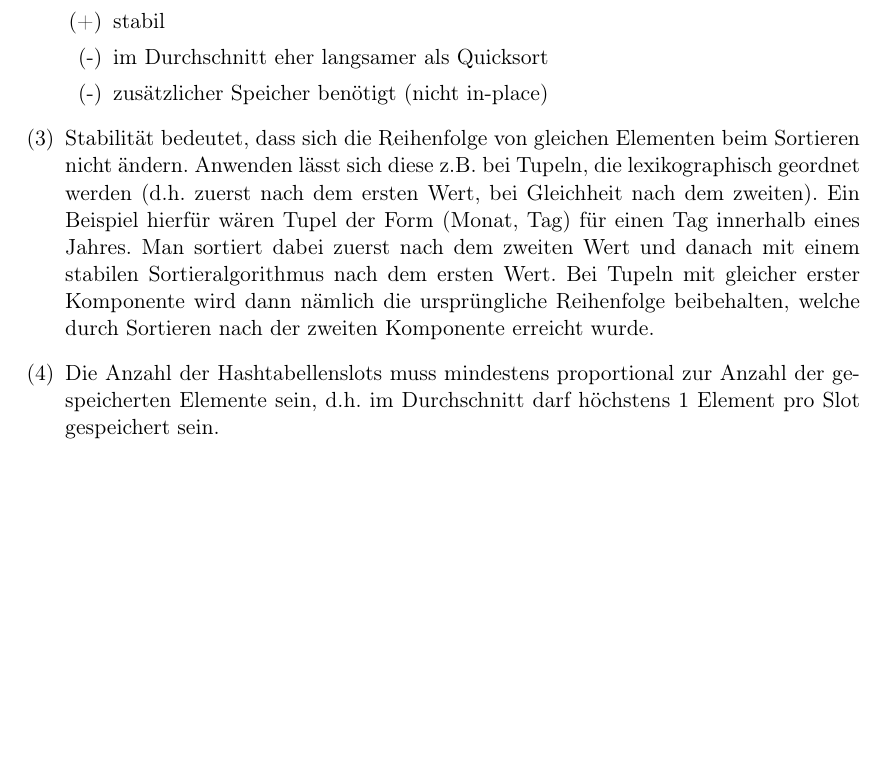
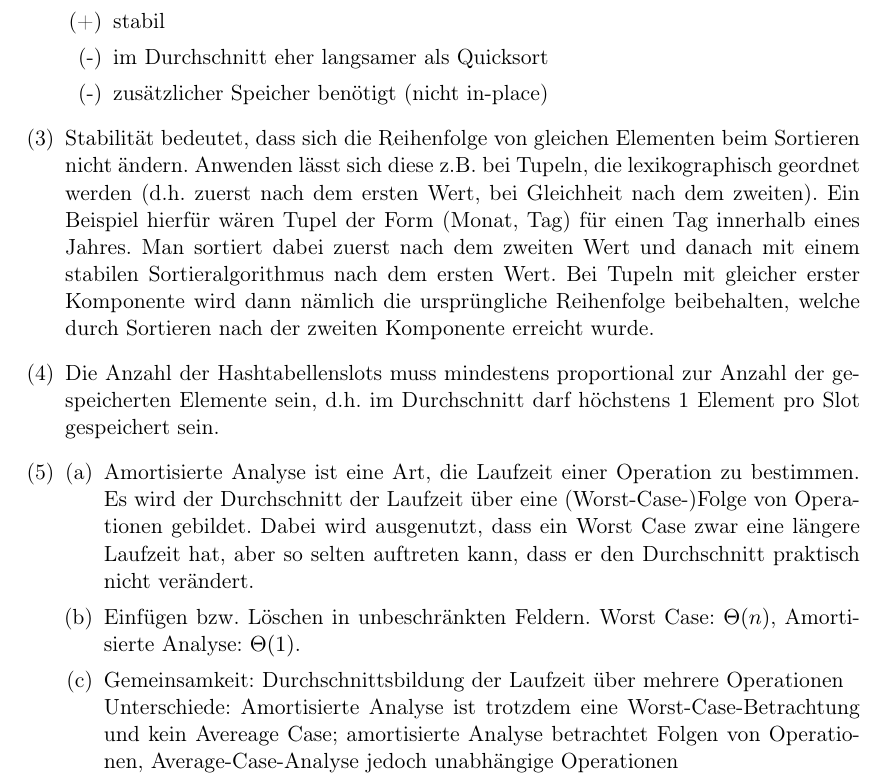
Before and after one commit to ratefuchs/Algo, a LaTeX document (Wissensfragen_Loesungen.tex): part of the page, cut so that both start at the same text, the shorter picture padded with empty space. Compiled offline with pdfLaTeX.

Commit message:
Aufgabe zu amortisierter Analyse hinzugefügt

```diff
--- a/Wissensfragen_Loesungen.tex
+++ b/Wissensfragen_Loesungen.tex
@@ -28,5 +28,12 @@
 \item Stabilität bedeutet, dass sich die Reihenfolge von gleichen Elementen beim Sortieren nicht ändern. Anwenden lässt sich diese z.B. bei Tupeln, die lexikographisch geordnet werden (d.h. zuerst nach dem ersten Wert, bei Gleichheit nach dem zweiten). Ein Beispiel hierfür wären Tupel der Form (Monat, Tag) für einen Tag innerhalb eines Jahres. Man sortiert dabei zuerst nach dem zweiten Wert und danach mit einem stabilen Sortieralgorithmus nach dem ersten Wert. Bei Tupeln mit gleicher erster Komponente wird dann nämlich die ursprüngliche Reihenfolge beibehalten, welche durch Sortieren nach der zweiten Komponente erreicht wurde.
 
 \item Die Anzahl der Hashtabellenslots muss mindestens proportional zur Anzahl der gespeicherten Elemente sein, d.h. im Durchschnitt darf höchstens 1 Element pro Slot gespeichert sein.
+
+\item \begin{enumerate}[(a)]
+\item Amortisierte Analyse ist eine Art, die Laufzeit einer Operation zu bestimmen. Es wird der Durchschnitt der Laufzeit über eine (Worst-Case-)Folge von Operationen gebildet. Dabei wird ausgenutzt, dass ein Worst Case zwar eine längere Laufzeit hat, aber so selten auftreten kann, dass er den Durchschnitt praktisch nicht verändert.
+\item Einfügen bzw. Löschen in unbeschränkten Feldern. Worst Case: $\Theta(n)$, Amortisierte Analyse: $\Theta(1)$.
+\item Gemeinsamkeit: Durchschnittsbildung der Laufzeit über mehrere Operationen\newline
+Unterschiede: Amortisierte Analyse ist trotzdem eine Worst-Case-Betrachtung und kein Avereage Case; amortisierte Analyse betrachtet Folgen von Operationen, Average-Case-Analyse jedoch unabhängige Operationen
+\end{enumerate}
 \end{enumerate}
 \end{document}
```
Also changed, not shown: Wissensfragen_Aufgaben.tex (+6 -0 lines), Wissensfragen_Aufgaben.pdf, Wissensfragen_Loesungen.pdf (added).
